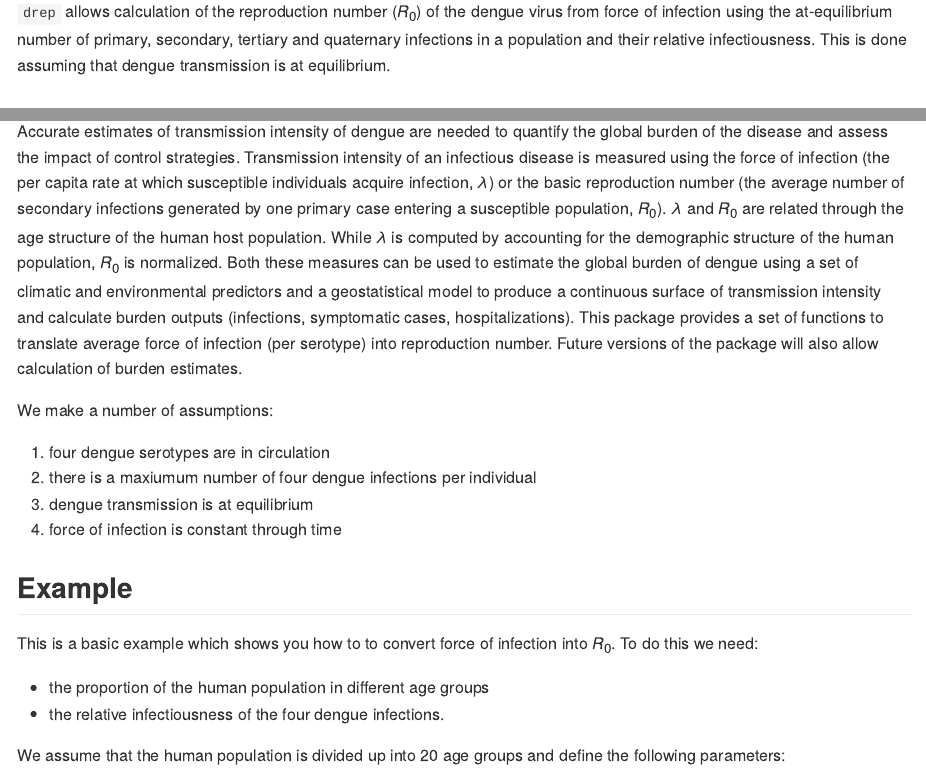
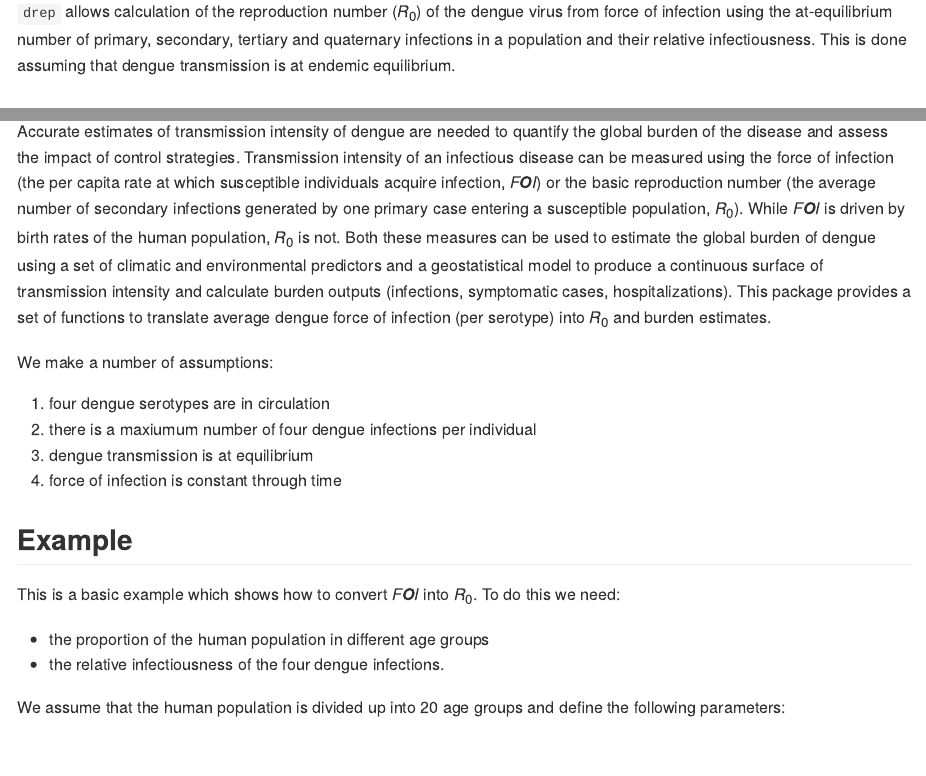
Before and after one commit to lorecatta/drep, an R Markdown document (README.Rmd): the page in a window 1100 px wide, from 110 px down, and a second part further down, joined at a grey line. The pictures show the output file README.md that the author committed with the source, drawn offline in the style of GitHub; badge pictures from the web are left out.

Commit message:
update README

```diff
--- a/README.Rmd
+++ b/README.Rmd
@@ -22,7 +22,7 @@ knitr::opts_chunk$set(
 `drep` allows calculation of the reproduction number ($R_0$) of the dengue virus from
 force of infection using the at-equilibrium number of primary, secondary, tertiary
 and quaternary infections in a population and their relative infectiousness.
-This is done assuming that dengue transmission is at equilibrium.
+This is done assuming that dengue transmission is at endemic equilibrium.
 
 ## Installation
 
@@ -41,7 +41,7 @@ devtools::install_github("mrc-ide/drep")
 
 ## Background
 
-Accurate estimates of transmission intensity of dengue are needed to quantify the global burden of the disease and assess the impact of control strategies. Transmission intensity of an infectious disease is measured using the force of infection (the per capita rate at which susceptible individuals acquire infection, $\lambda$) or the basic reproduction number (the average number of secondary infections generated by one primary case entering a susceptible population, $R_0$). $\lambda$ and $R_0$ are related through the age structure of the human host population. While $\lambda$ is computed by accounting for the demographic structure of the human population, $R_0$ is normalized. Both these measures can be used to estimate the global burden of dengue using a set of climatic and environmental predictors and a geostatistical model to produce a continuous surface of transmission intensity and calculate burden outputs (infections, symptomatic cases, hospitalizations). This package provides a set of functions to translate average force of infection (per serotype) into reproduction number. Future versions of the package will also allow calculation of burden estimates.
+Accurate estimates of transmission intensity of dengue are needed to quantify the global burden of the disease and assess the impact of control strategies. Transmission intensity of an infectious disease can be measured using the force of infection (the per capita rate at which susceptible individuals acquire infection, $FOI$) or the basic reproduction number (the average number of secondary infections generated by one primary case entering a susceptible population, $R_0$). While $FOI$ is driven by birth rates of the human population, $R_0$ is not. Both these measures can be used to estimate the global burden of dengue using a set of climatic and environmental predictors and a geostatistical model to produce a continuous surface of transmission intensity and calculate burden outputs (infections, symptomatic cases, hospitalizations). This package provides a set of functions to translate average dengue force of infection (per serotype) into $R_0$ and burden estimates.
 
 We make a number of assumptions:
 
@@ -52,14 +52,13 @@ We make a number of assumptions:
 
 ## Example
 
-This is a basic example which shows you how to to convert force of infection
+This is a basic example which shows how to convert $FOI$
 into $R_0$. To do this we need:
 
 * the proportion of the human population in different age groups
 * the relative infectiousness of the four dengue infections.
 
-We assume that the human population is divided up into 20 age groups and define
-the following parameters:
+We assume that the human population is divided up into 20 age groups and define the following parameters:
 
 * number of age groups in the country human population (`n_age_groups`)
 * the force of infection estimate (`FOI`)
```
Also changed, not shown: README.md.
